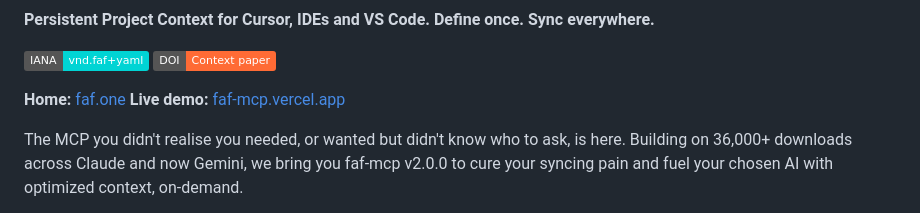
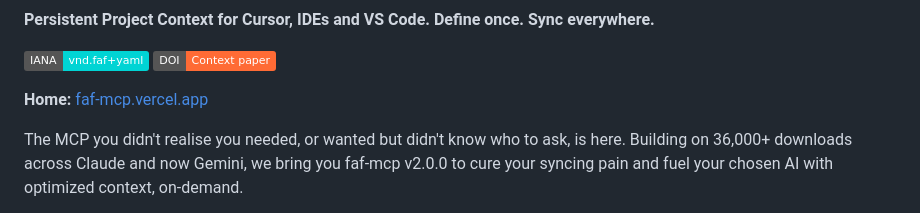
Before and after one commit to Wolfe-Jam/faf-mcp, a Markdown page: README.md, the part around the change. GitHub-like rendering; badges without logos.

Commit message:
README: Home → faf-mcp.vercel.app (per wolfejam directive)
For faf-mcp specifically, the Vercel app IS the canonical face — no
dedicated faf.one path exists yet for the IDE Edition MCP, and
faf.one/mcp is owned by claude-faf-mcp.

This is an explicit exception to the locked Home = always CF doctrine
in feedback-update-via-repos-canonical-channel — for repos that have
no CF page yet, the Vercel app substitutes as canonical Home. Live demo
line dropped (would duplicate the Home URL).

Co-Authored-By: Claude Opus 4.7 (1M context) <noreply@anthropic.com>

```diff
--- a/README.md
+++ b/README.md
@@ -12,8 +12,7 @@
 [![IANA: vnd.faf+yaml](https://img.shields.io/badge/IANA-vnd.faf%2Byaml-00D4D4)](https://www.iana.org/assignments/media-types/application/vnd.faf+yaml)
 [![DOI: Context paper](https://img.shields.io/badge/DOI-Context%20paper-FF6B35)](https://doi.org/10.5281/zenodo.18251362)
 
-**Home:** [faf.one](https://faf.one)
-**Live demo:** [faf-mcp.vercel.app](https://faf-mcp.vercel.app)
+**Home:** [faf-mcp.vercel.app](https://faf-mcp.vercel.app)
 
 The MCP you didn't realise you needed, or wanted but didn't know who to ask, is here. Building on 36,000+ downloads across Claude and now Gemini, we bring you faf-mcp v2.0.0 to cure your syncing pain and fuel your chosen AI with optimized context, on-demand.
 
```
